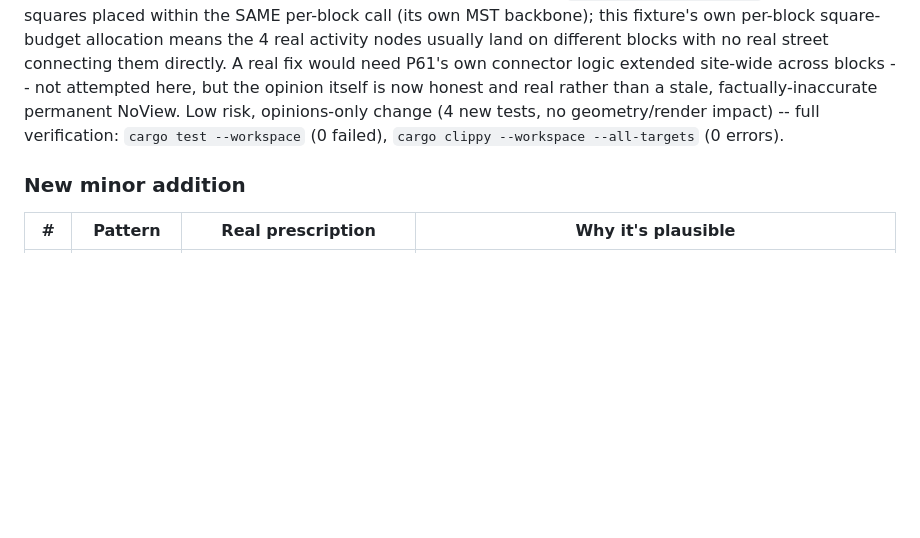
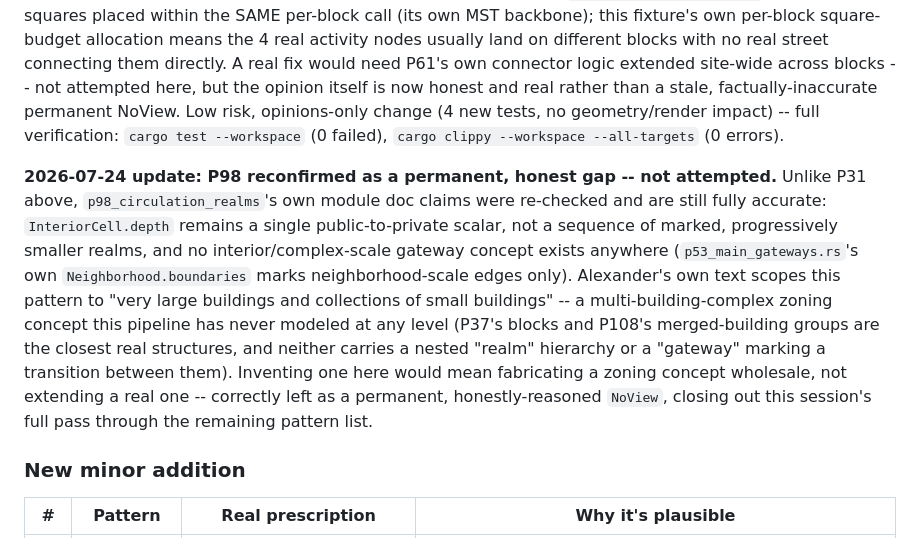
Before and after one commit to jedelman/street-smarts, a Markdown page: PHASE5_PATTERN_COVERAGE.md, the part around the change. GitHub-like rendering; blank space fills up the shorter version.

Commit message:
P98 Circulation Realms: reconfirmed as a permanent, honest gap
Unlike P31, p98_circulation_realms's own module doc claims were
re-checked and are still fully accurate: InteriorCell.depth remains a
single public-to-private scalar, not a sequence of marked, progressively
smaller realms, and no interior/complex-scale gateway concept exists
anywhere (p53_main_gateways.rs's own Neighborhood.boundaries marks
neighborhood-scale edges only). Alexander's own text scopes this
pattern to "very large buildings and collections of small buildings" --
a multi-building-complex zoning concept this pipeline has never
modeled at any level. Inventing one would mean fabricating a zoning
concept wholesale, not extending a real one -- correctly left as a
permanent, honestly-reasoned NoView.

This closes out this session's full pass through the remaining pattern
list (P112, P30, P128, P114, P120, P38, P100, P105/P161/P163, P31, P198,
P22, P98).

Co-Authored-By: Claude Sonnet 5 <noreply@anthropic.com>
Claude-Session: https://claude.ai/code/session_01B7FEoVBUayQE3a9KXEPWZq

```diff
--- a/PHASE5_PATTERN_COVERAGE.md
+++ b/PHASE5_PATTERN_COVERAGE.md
@@ -376,6 +376,19 @@ honest and real rather than a stale, factually-inaccurate permanent NoView. Low
 change (4 new tests, no geometry/render impact) -- full verification: `cargo test --workspace` (0
 failed), `cargo clippy --workspace --all-targets` (0 errors).
 
+**2026-07-24 update: P98 reconfirmed as a permanent, honest gap -- not attempted.** Unlike P31
+above, `p98_circulation_realms`'s own module doc claims were re-checked and are still fully
+accurate: `InteriorCell.depth` remains a single public-to-private scalar, not a sequence of
+marked, progressively smaller realms, and no interior/complex-scale gateway concept exists
+anywhere (`p53_main_gateways.rs`'s own `Neighborhood.boundaries` marks neighborhood-scale edges
+only). Alexander's own text scopes this pattern to "very large buildings and collections of small
+buildings" -- a multi-building-complex zoning concept this pipeline has never modeled at any
+level (P37's blocks and P108's merged-building groups are the closest real structures, and
+neither carries a nested "realm" hierarchy or a "gateway" marking a transition between them).
+Inventing one here would mean fabricating a zoning concept wholesale, not extending a real one --
+correctly left as a permanent, honestly-reasoned `NoView`, closing out this session's full pass
+through the remaining pattern list.
+
 ### New minor addition
 | # | Pattern | Real prescription | Why it's plausible |
 |---|---|---|---|
```
